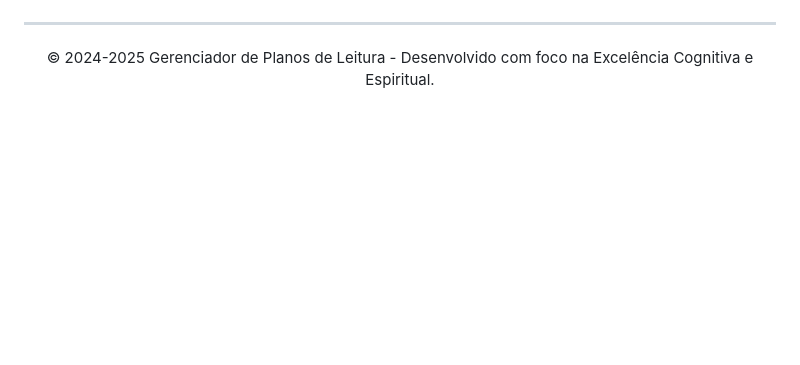
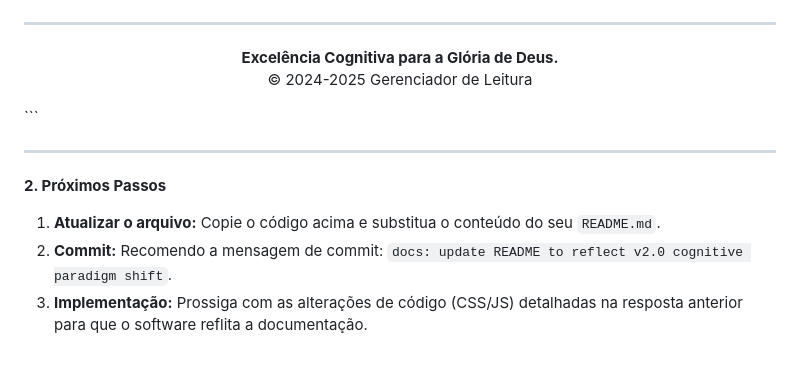
Before and after one commit to Fernnog/Plano-leitura-livros, a Markdown page: README.md, the part around one of its changes. Rendered like a GitHub page; blank space fills up the shorter version.

````diff
--- a/README.md
+++ b/README.md
@@ -128,6 +144,16 @@ Baseada em **ES6 Modules** para modularidade e desacoplamento de serviços exter
 
 ---
 
-<footer>
-    <p align="center">© 2024-2025 Gerenciador de Planos de Leitura - Desenvolvido com foco na Excelência Cognitiva e Espiritual.</p>
-</footer>
+<p align="center">
+    <strong>Excelência Cognitiva para a Glória de Deus.</strong><br>
+    © 2024-2025 Gerenciador de Leitura
+</p>
+```
+
+---
+
+**2. Próximos Passos**
+
+1.  **Atualizar o arquivo:** Copie o código acima e substitua o conteúdo do seu `README.md`.
+2.  **Commit:** Recomendo a mensagem de commit: `docs: update README to reflect v2.0 cognitive paradigm shift`.
+3.  **Implementação:** Prossiga com as alterações de código (CSS/JS) detalhadas na resposta anterior para que o software reflita a documentação.
````
Also changed, not shown: other parts of README.md (+97 -81 lines).
